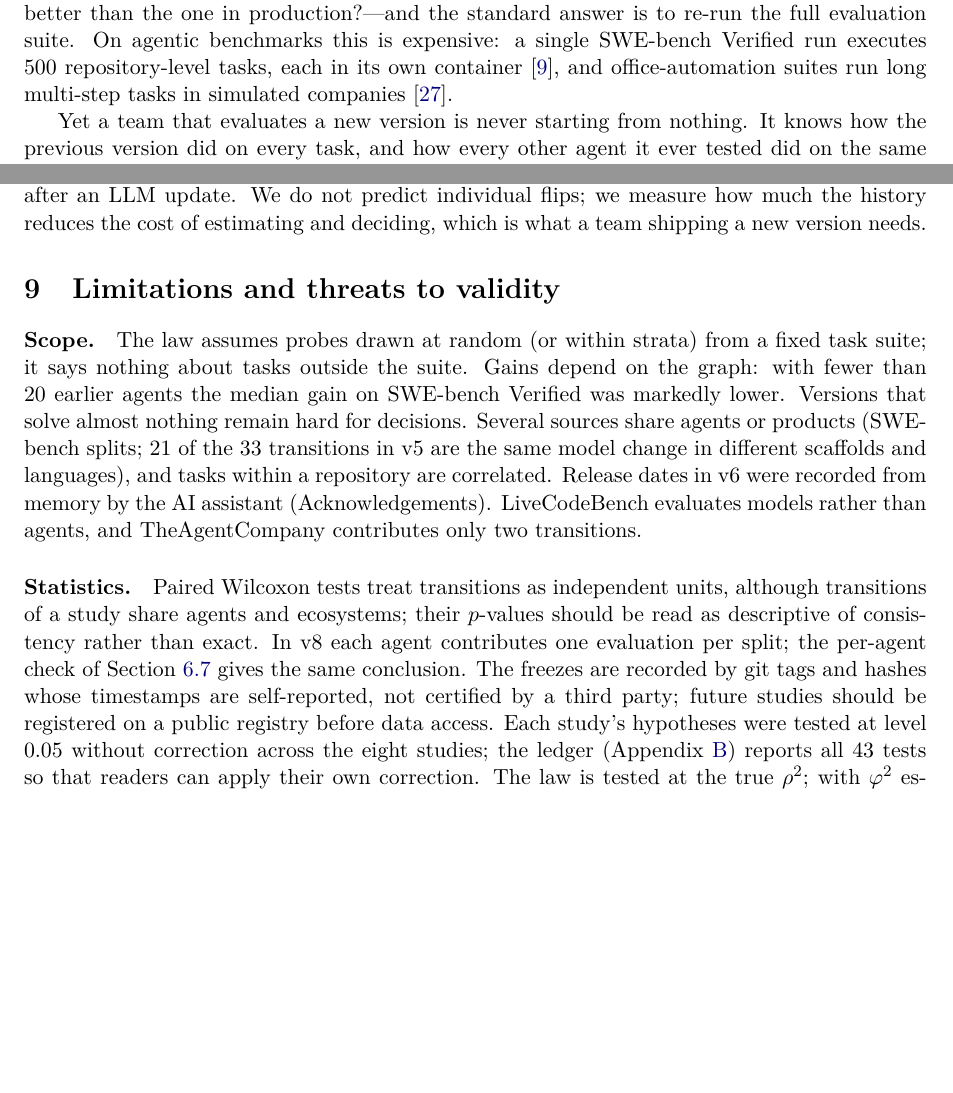
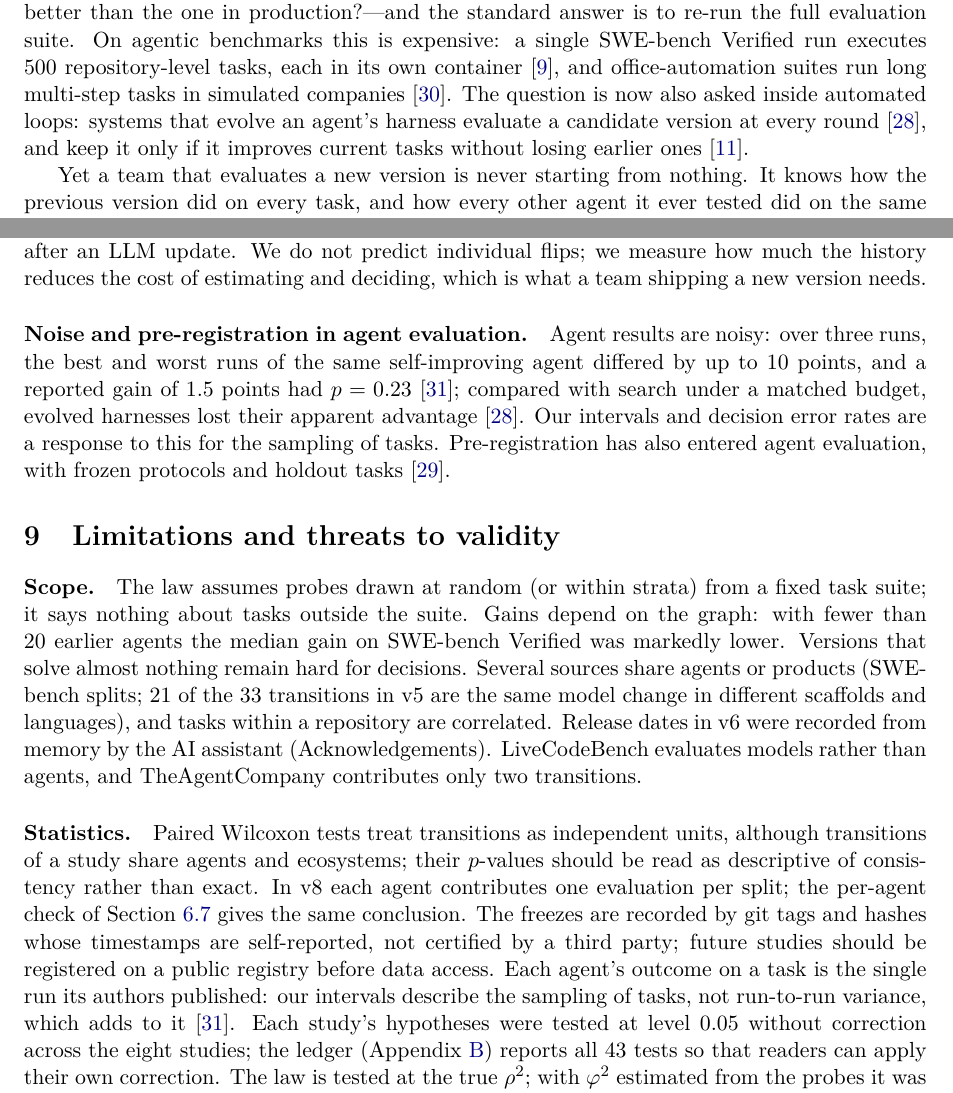
Before and after one commit to zarguirayen/cross-version-transfer, a LaTeX paper (paper/main.tex): two parts of pages 1 and 12 of 16 before the commit and two parts of pages 1 and 12 of 17 after it, joined at a grey line, cut so that both start at the same text, the shorter picture padded with empty space. Compiled offline with pdfLaTeX.

Commit message:
Cite harness evolution, harness continual learning, evaluation noise and pre-registration work; state run-to-run variance as a limitation
Co-Authored-By: Claude Opus 5.5 <noreply@anthropic.com>
Claude-Session: https://claude.ai/code/session_01NMZ5QnBEk71rKznkvtJvvu

```diff
--- a/paper/main.tex
+++ b/paper/main.tex
@@ -54,7 +54,9 @@ code base nearly doubled, and prompts were re-tuned on the server without a clie
 standard answer is to re-run the full evaluation suite. On agentic benchmarks this is expensive: a single
 SWE-bench Verified run executes 500 repository-level tasks, each in its own container
 \citep{jimenez2024swebench}, and office-automation suites run long multi-step tasks in simulated companies
-\citep{xu2024theagentcompany}.
+\citep{xu2024theagentcompany}. The question is now also asked inside automated loops: systems that evolve an
+agent's harness evaluate a candidate version at every round \citep{wang2026harnessevo}, and keep it only if it improves
+current tasks without losing earlier ones \citep{kang2026hcl}.
 
 Yet a team that evaluates a new version is never starting from nothing. It knows how the previous version did on
 every task, and how every other agent it ever tested did on the same tasks. This paper starts from a simple
@@ -547,6 +549,13 @@ come from the graph of earlier agents rather than from a single predictor.
 after an LLM update. We do not predict individual flips; we measure how much the history reduces the cost of
 estimating and deciding, which is what a team shipping a new version needs.
 
+\paragraph{Noise and pre-registration in agent evaluation.} Agent results are noisy: over three runs, the best and
+worst runs of the same self-improving agent differed by up to 10 points, and a reported gain of 1.5 points had
+$p=0.23$ \citep{ye2026fragility}; compared with search under a matched budget, evolved harnesses lost their apparent
+advantage \citep{wang2026harnessevo}. Our intervals and decision error rates are a response to this for the
+sampling of tasks. Pre-registration has also entered agent evaluation, with frozen protocols and holdout tasks
+\citep{weinberger2026waste}.
+
 \section{Limitations and threats to validity}\label{sec:limits}
 \paragraph{Scope.} The law assumes probes drawn at random (or within strata) from a fixed task suite; it says nothing
 about tasks outside the suite. Gains depend on the graph: with fewer than 20 earlier agents the median gain on SWE-bench Verified
@@ -560,7 +569,9 @@ contributes only two transitions.
 share agents and ecosystems; their $p$-values should be read as descriptive of consistency rather than exact. In v8 each agent contributes one
 evaluation per split; the per-agent check of Section~\ref{sec:v8} gives the same conclusion. The freezes are
 recorded by git tags and hashes whose timestamps are self-reported, not certified by a third party; future studies
-should be registered on a public registry before data access. Each study's hypotheses were tested at level 0.05 without correction across the eight studies; the ledger
+should be registered on a public registry before data access. Each agent's outcome on a task is the single run
+its authors published: our intervals describe the sampling of tasks, not run-to-run variance, which adds to it
+\citep{ye2026fragility}. Each study's hypotheses were tested at level 0.05 without correction across the eight studies; the ledger
 (Appendix~\ref{app:ledger}) reports all \HypTotal{} tests so that readers can apply their own correction. The law is
 tested at the true $\rho^2$; with $\phisq$ estimated from the probes it was tested in the pilot and, exploratorily and
 retrospectively, on v3--v6 (Section~\ref{sec:res-law}); a prospective test, and an estimate of $\eta^2_{\mathcal G}$
```
Also changed, not shown: paper/references.bib (+20 -0 lines), paper/main.bbl, paper/main.pdf, paper/main.tex (2 more changed lines).
